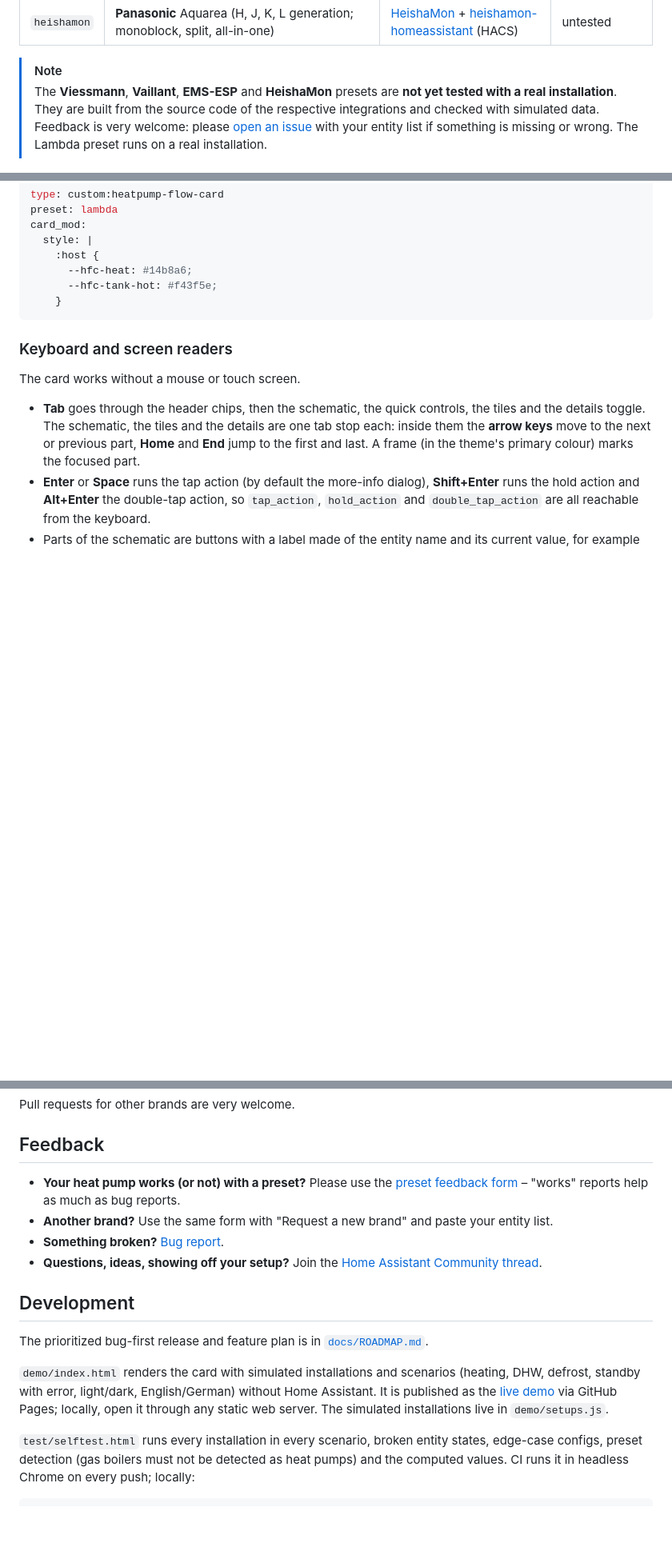
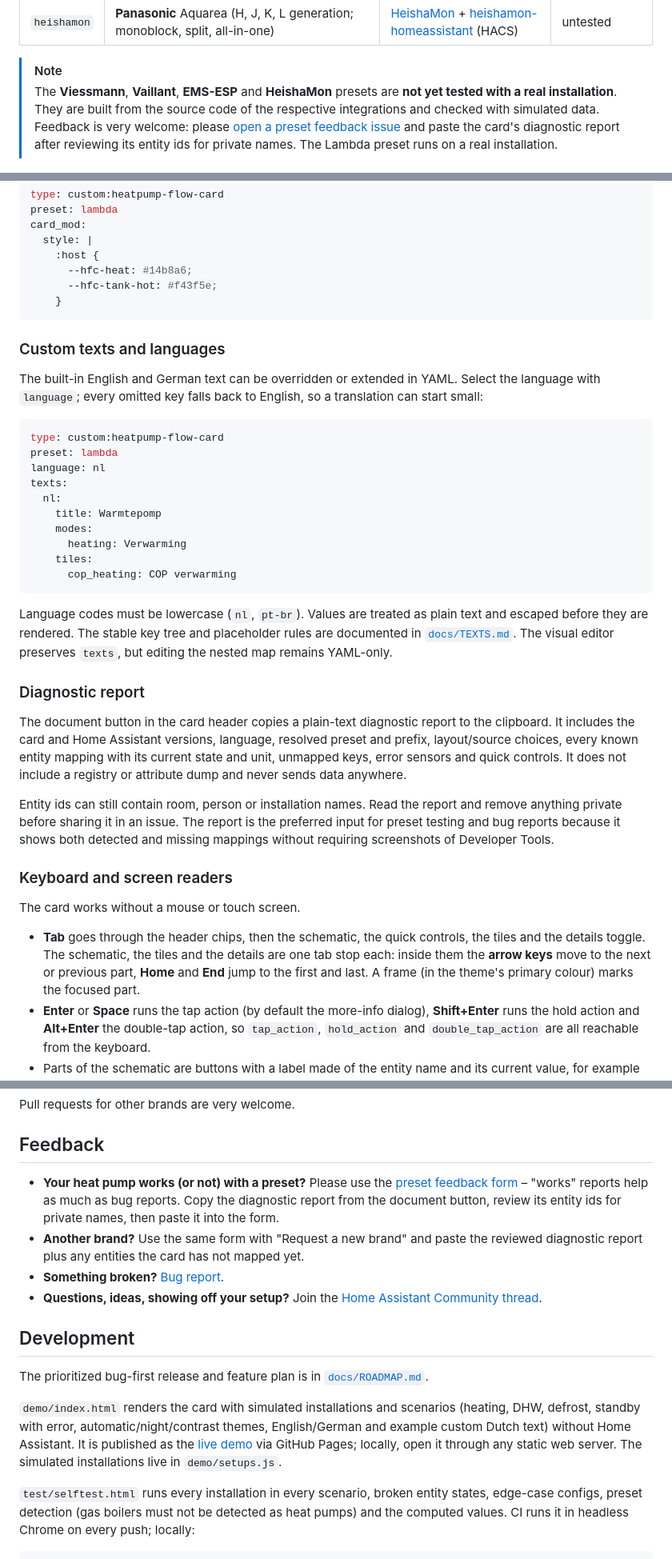
Before and after one commit to SoftwareSchmied/heatpump-hydraulic-card, a Markdown page: README.md, 3 parts joined by grey strips. Shown: that part at 80% size. Rendered like a GitHub page; blank space fills up the shorter version.

````diff
--- a/README.md
+++ b/README.md
@@ -22,7 +22,7 @@ It shows electricity flowing from **PV, battery and grid** into the heat pump, t
 | `heishamon` | **Panasonic** Aquarea (H, J, K, L generation; monoblock, split, all-in-one) | [HeishaMon](https://github.com/heishamon/HeishaMon) + [heishamon-homeassistant](https://github.com/kamaradclimber/heishamon-homeassistant) (HACS) | untested |
 
 > [!NOTE]
-> The **Viessmann**, **Vaillant**, **EMS-ESP** and **HeishaMon** presets are **not yet tested with a real installation**. They are built from the source code of the respective integrations and checked with simulated data. Feedback is very welcome: please [open an issue](https://github.com/Sturmi77/heatpump-hydraulic-card/issues) with your entity list if something is missing or wrong. The Lambda preset runs on a real installation.
+> The **Viessmann**, **Vaillant**, **EMS-ESP** and **HeishaMon** presets are **not yet tested with a real installation**. They are built from the source code of the respective integrations and checked with simulated data. Feedback is very welcome: please [open a preset feedback issue](https://github.com/Sturmi77/heatpump-hydraulic-card/issues/new?template=preset_feedback.yml) and paste the card's diagnostic report after reviewing its entity ids for private names. The Lambda preset runs on a real installation.
 
 ![Animated demo: heating, hot water and defrost, with the Lambda and Vaillant unit drawings](docs/demo.gif)
 
@@ -415,6 +426,31 @@ card_mod:
     }
 ```
 
+### Custom texts and languages
+
+The built-in English and German text can be overridden or extended in YAML. Select the language with `language`; every omitted key falls back to English, so a translation can start small:
+
+```yaml
+type: custom:heatpump-flow-card
+preset: lambda
+language: nl
+texts:
+  nl:
+    title: Warmtepomp
+    modes:
+      heating: Verwarming
+    tiles:
+      cop_heating: COP verwarming
+```
+
+Language codes must be lowercase (`nl`, `pt-br`). Values are treated as plain text and escaped before they are rendered. The stable key tree and placeholder rules are documented in [`docs/TEXTS.md`](docs/TEXTS.md). The visual editor preserves `texts`, but editing the nested map remains YAML-only.
+
+### Diagnostic report
+
+The document button in the card header copies a plain-text diagnostic report to the clipboard. It includes the card and Home Assistant versions, language, resolved preset and prefix, layout/source choices, every known entity mapping with its current state and unit, unmapped keys, error sensors and quick controls. It does not include a registry or attribute dump and never sends data anywhere.
+
+Entity ids can still contain room, person or installation names. Read the report and remove anything private before sharing it in an issue. The report is the preferred input for preset testing and bug reports because it shows both detected and missing mappings without requiring screenshots of Developer Tools.
+
 ### Keyboard and screen readers
 The card works without a mouse or touch screen.
 - **Tab** goes through the header chips, then the schematic, the quick controls, the tiles and the details toggle. The schematic, the tiles and the details are one tab stop each: inside them the **arrow keys** move to the next or previous part, **Home** and **End** jump to the first and last. A frame (in the theme's primary colour) marks the focused part.
@@ -465,15 +501,15 @@ Presets live in `HFC_PRESETS` in `dist/heatpump-hydraulic-card.js`. A preset con
 Pull requests for other brands are very welcome.
 
 ## Feedback
-- **Your heat pump works (or not) with a preset?** Please use the [preset feedback form](https://github.com/Sturmi77/heatpump-hydraulic-card/issues/new?template=preset_feedback.yml) – "works" reports help as much as bug reports.
-- **Another brand?** Use the same form with "Request a new brand" and paste your entity list.
+- **Your heat pump works (or not) with a preset?** Please use the [preset feedback form](https://github.com/Sturmi77/heatpump-hydraulic-card/issues/new?template=preset_feedback.yml) – "works" reports help as much as bug reports. Copy the diagnostic report from the document button, review its entity ids for private names, then paste it into the form.
+- **Another brand?** Use the same form with "Request a new brand" and paste the reviewed diagnostic report plus any entities the card has not mapped yet.
 - **Something broken?** [Bug report](https://github.com/Sturmi77/heatpump-hydraulic-card/issues/new?template=bug_report.yml).
 - **Questions, ideas, showing off your setup?** Join the [Home Assistant Community thread](https://community.home-assistant.io/t/card-heatpump-flow-card-animated-hydraulic-schematic-for-heat-pumps-lambda-viessmann-vaillant-bosch-buderus-panasonic/1029598).
 
 ## Development
 The prioritized bug-first release and feature plan is in [`docs/ROADMAP.md`](docs/ROADMAP.md).
 
-`demo/index.html` renders the card with simulated installations and scenarios (heating, DHW, defrost, standby with error, light/dark, English/German) without Home Assistant. It is published as the [live demo](https://sturmi77.github.io/heatpump-hydraulic-card/demo/) via GitHub Pages; locally, open it through any static web server. The simulated installations live in `demo/setups.js`.
+`demo/index.html` renders the card with simulated installations and scenarios (heating, DHW, defrost, standby with error, automatic/night/contrast themes, English/German and example custom Dutch text) without Home Assistant. It is published as the [live demo](https://sturmi77.github.io/heatpump-hydraulic-card/demo/) via GitHub Pages; locally, open it through any static web server. The simulated installations live in `demo/setups.js`.
 
 `test/selftest.html` runs every installation in every scenario, broken entity states, edge-case configs, preset detection (gas boilers must not be detected as heat pumps) and the computed values. CI runs it in headless Chrome on every push; locally:
 ```bash
````
Also changed, not shown: other parts of README.md (+15 -4 lines), CHANGELOG.md (+9 -0 lines), docs/ROADMAP.md (+21 -10 lines), docs/TEXTS.md (added, +176 -0 lines), docs/social-preview.png, 5 other files.
